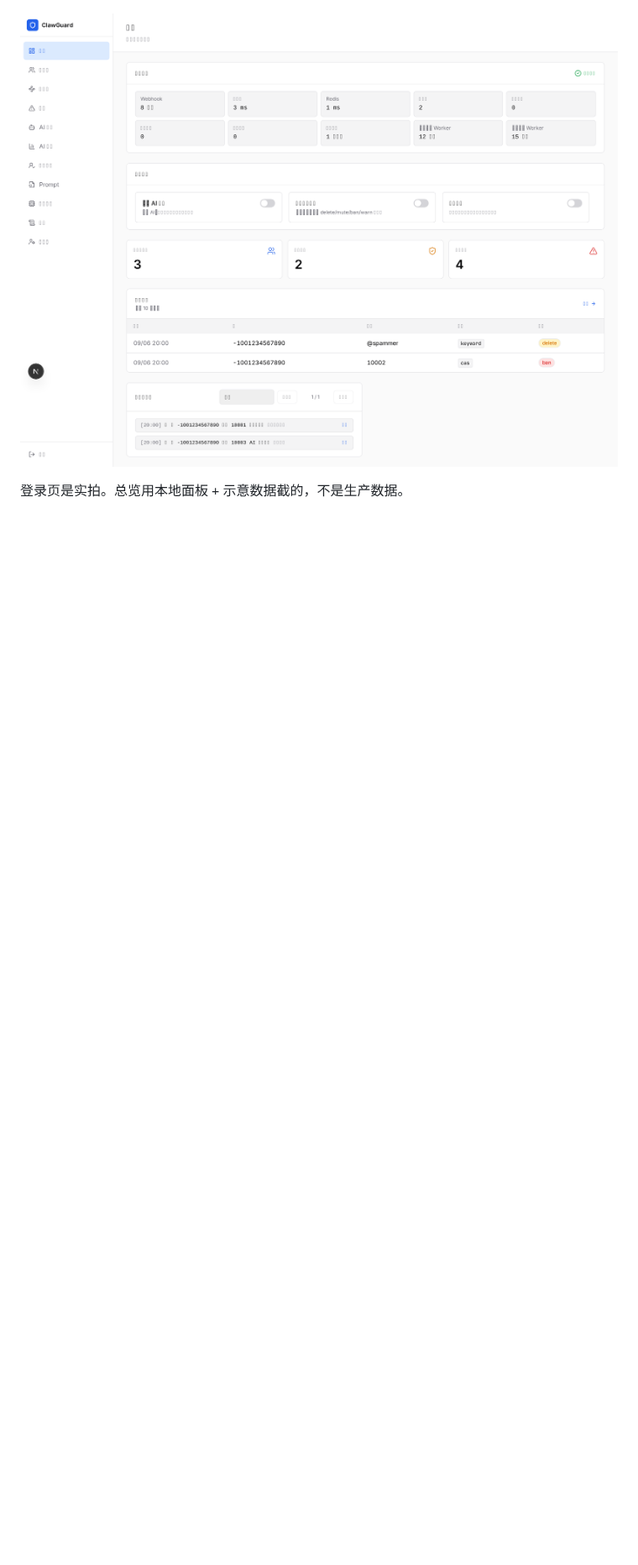
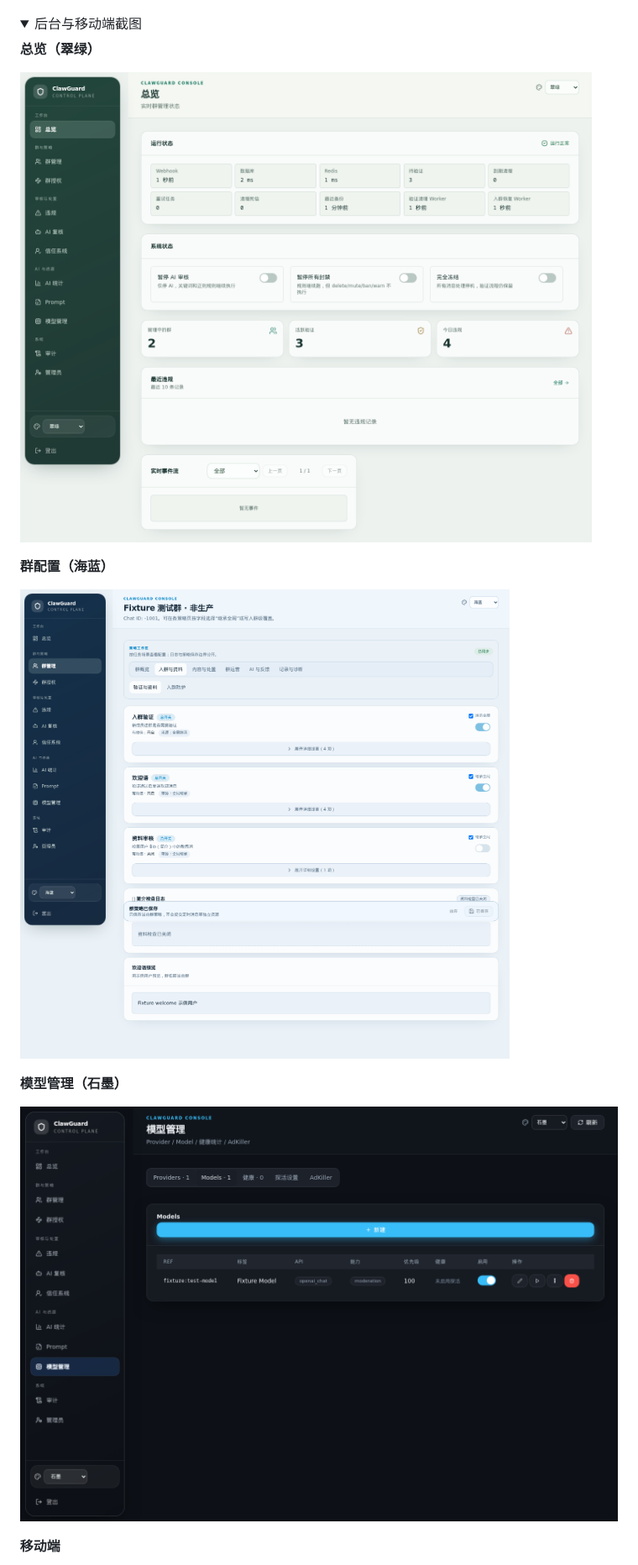
Before and after one commit to w0ven/clawguard, a Markdown page: README.md, the part around one of its changes. Shown at 84% size. Rendered like a GitHub page; pictures changed too: docs/screenshots/dashboard.png, docs/screenshots/graphite-models.png (added), docs/screenshots/group-config.png (added); folded sections open; blank space fills up the shorter version.

Commit message:
docs: refresh console screenshots for glass UI and themes

```diff
--- a/README.md
+++ b/README.md
@@ -14,6 +14,20 @@
 
 ![登录页](docs/screenshots/login.png)
 
-![管理总览](docs/screenshots/dashboard.png)
+<details>
+<summary>后台与移动端截图</summary>
 
-登录页是实拍。总览用本地面板 + 示意数据截的，不是生产数据。
+**总览（翠绿）**
+
+![总览（翠绿）](docs/screenshots/dashboard.png)
+
+**群配置（海蓝）**
+
+![群配置（海蓝）](docs/screenshots/group-config.png)
+
+**模型管理（石墨）**
+
+![模型管理（石墨）](docs/screenshots/graphite-models.png)
+
+**移动端**
+
```
Also changed, not shown: other parts of README.md (+5 -0 lines), en_README.md (+21 -2 lines), docs/screenshots/mobile-group.png (added).
